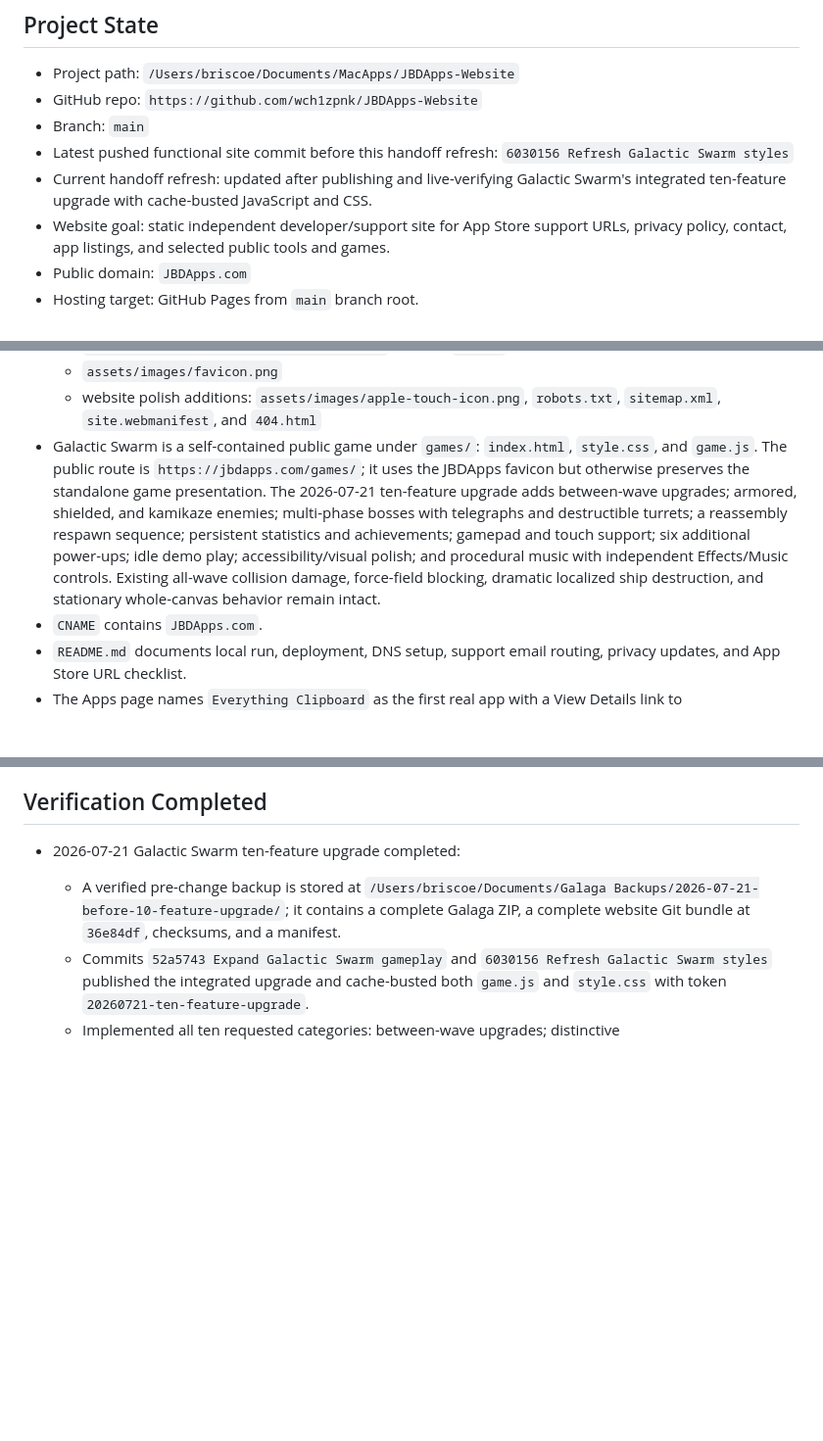
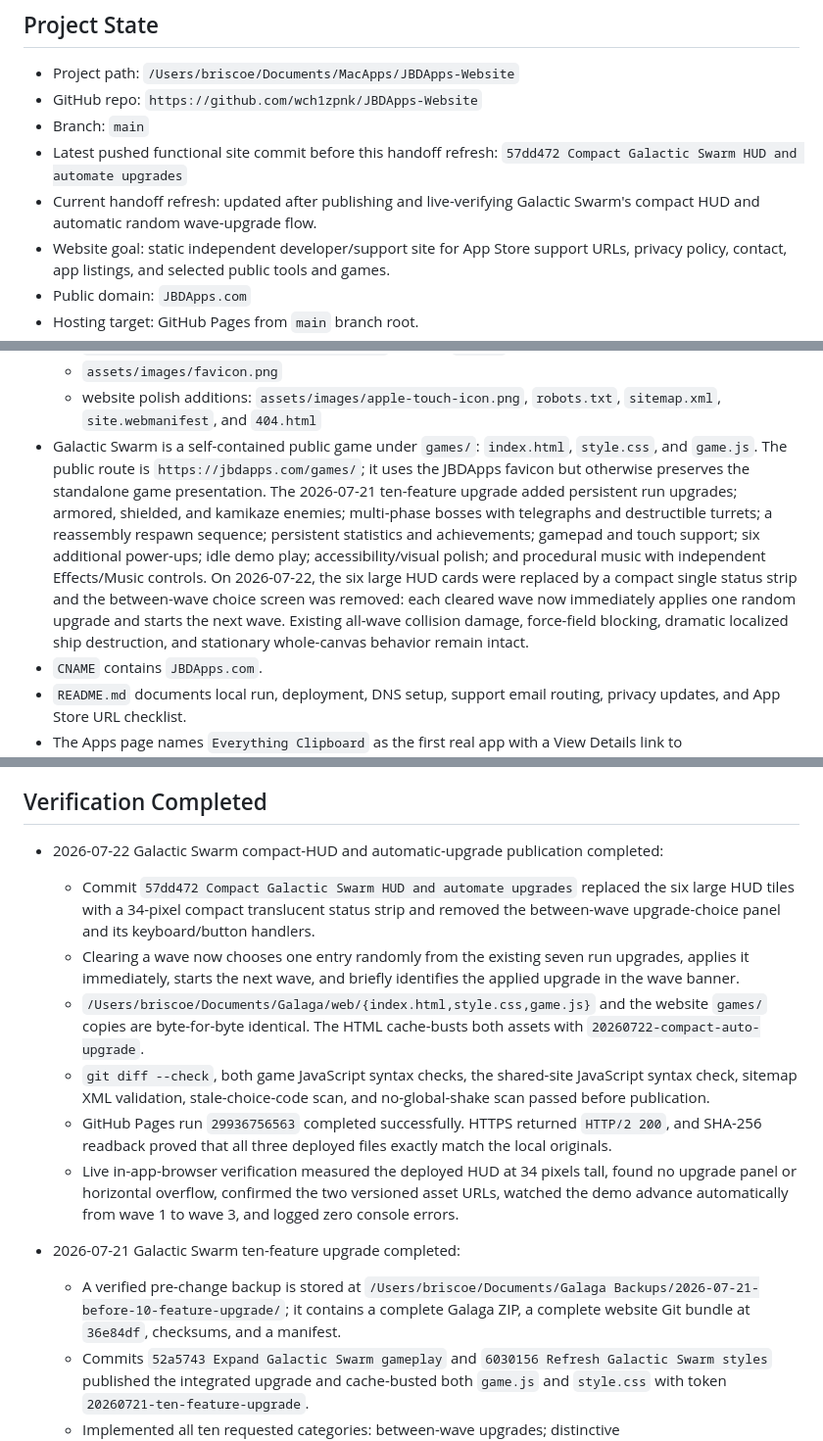
Before and after one commit to wch1zpnk/JBDApps-Website, a Markdown page: Handoff for New Chat.md, 3 parts joined by grey strips. Shown at 98% size. GitHub-like rendering; blank space fills up the shorter version.

Commit message:
Refresh Galactic Swarm publication handoff

```diff
--- a/Handoff for New Chat.md
+++ b/Handoff for New Chat.md
@@ -11,8 +11,8 @@ Read this file before making website, domain, GitHub Pages, Cloudflare DNS, supp
 - Project path: `/Users/briscoe/Documents/MacApps/JBDApps-Website`
 - GitHub repo: `https://github.com/wch1zpnk/JBDApps-Website`
 - Branch: `main`
-- Latest pushed functional site commit before this handoff refresh: `6030156 Refresh Galactic Swarm styles`
-- Current handoff refresh: updated after publishing and live-verifying Galactic Swarm's integrated ten-feature upgrade with cache-busted JavaScript and CSS.
+- Latest pushed functional site commit before this handoff refresh: `57dd472 Compact Galactic Swarm HUD and automate upgrades`
+- Current handoff refresh: updated after publishing and live-verifying Galactic Swarm's compact HUD and automatic random wave-upgrade flow.
 - Website goal: static independent developer/support site for App Store support URLs, privacy policy, contact, app listings, and selected public tools and games.
 - Public domain: `JBDApps.com`
 - Hosting target: GitHub Pages from `main` branch root.
@@ -41,7 +41,7 @@ Read this file before making website, domain, GitHub Pages, Cloudflare DNS, supp
   - `assets/images/voice-command-atlas/1.png` through `10.png`
   - `assets/images/favicon.png`
   - website polish additions: `assets/images/apple-touch-icon.png`, `robots.txt`, `sitemap.xml`, `site.webmanifest`, and `404.html`
-- Galactic Swarm is a self-contained public game under `games/`: `index.html`, `style.css`, and `game.js`. The public route is `https://jbdapps.com/games/`; it uses the JBDApps favicon but otherwise preserves the standalone game presentation. The 2026-07-21 ten-feature upgrade adds between-wave upgrades; armored, shielded, and kamikaze enemies; multi-phase bosses with telegraphs and destructible turrets; a reassembly respawn sequence; persistent statistics and achievements; gamepad and touch support; six additional power-ups; idle demo play; accessibility/visual polish; and procedural music with independent Effects/Music controls. Existing all-wave collision damage, force-field blocking, dramatic localized ship destruction, and stationary whole-canvas behavior remain intact.
+- Galactic Swarm is a self-contained public game under `games/`: `index.html`, `style.css`, and `game.js`. The public route is `https://jbdapps.com/games/`; it uses the JBDApps favicon but otherwise preserves the standalone game presentation. The 2026-07-21 ten-feature upgrade added persistent run upgrades; armored, shielded, and kamikaze enemies; multi-phase bosses with telegraphs and destructible turrets; a reassembly respawn sequence; persistent statistics and achievements; gamepad and touch support; six additional power-ups; idle demo play; accessibility/visual polish; and procedural music with independent Effects/Music controls. On 2026-07-22, the six large HUD cards were replaced by a compact single status strip and the between-wave choice screen was removed: each cleared wave now immediately applies one random upgrade and starts the next wave. Existing all-wave collision damage, force-field blocking, dramatic localized ship destruction, and stationary whole-canvas behavior remain intact.
 - `CNAME` contains `JBDApps.com`.
 - `README.md` documents local run, deployment, DNS setup, support email routing, privacy updates, and App Store URL checklist.
 - The Apps page names `Everything Clipboard` as the first real app with a View Details link to `/apps/everything-clipboard/` and a Mac App Store button pointing to `https://apps.apple.com/us/app/everything-clipboard/id6784394264?mt=12`.
@@ -100,6 +101,14 @@ Read this file before making website, domain, GitHub Pages, Cloudflare DNS, supp
   - Email DNS records are present in Cloudflare DNS and public DNS: MX, SPF TXT, DKIM TXT, and DMARC TXT.
 
 ## Verification Completed
+
+- 2026-07-22 Galactic Swarm compact-HUD and automatic-upgrade publication completed:
+  - Commit `57dd472 Compact Galactic Swarm HUD and automate upgrades` replaced the six large HUD tiles with a 34-pixel compact translucent status strip and removed the between-wave upgrade-choice panel and its keyboard/button handlers.
+  - Clearing a wave now chooses one entry randomly from the existing seven run upgrades, applies it immediately, starts the next wave, and briefly identifies the applied upgrade in the wave banner.
+  - `/Users/briscoe/Documents/Galaga/web/{index.html,style.css,game.js}` and the website `games/` copies are byte-for-byte identical. The HTML cache-busts both assets with `20260722-compact-auto-upgrade`.
+  - `git diff --check`, both game JavaScript syntax checks, the shared-site JavaScript syntax check, sitemap XML validation, stale-choice-code scan, and no-global-shake scan passed before publication.
+  - GitHub Pages run `29936756563` completed successfully. HTTPS returned `HTTP/2 200`, and SHA-256 readback proved that all three deployed files exactly match the local originals.
+  - Live in-app-browser verification measured the deployed HUD at 34 pixels tall, found no upgrade panel or horizontal overflow, confirmed the two versioned asset URLs, watched the demo advance automatically from wave 1 to wave 3, and logged zero console errors.
 
 - 2026-07-21 Galactic Swarm ten-feature upgrade completed:
   - A verified pre-change backup is stored at `/Users/briscoe/Documents/Galaga Backups/2026-07-21-before-10-feature-upgrade/`; it contains a complete Galaga ZIP, a complete website Git bundle at `36e84df`, checksums, and a manifest.
```
Also changed, not shown: other parts of Handoff for New Chat.md (+3 -2 lines).
